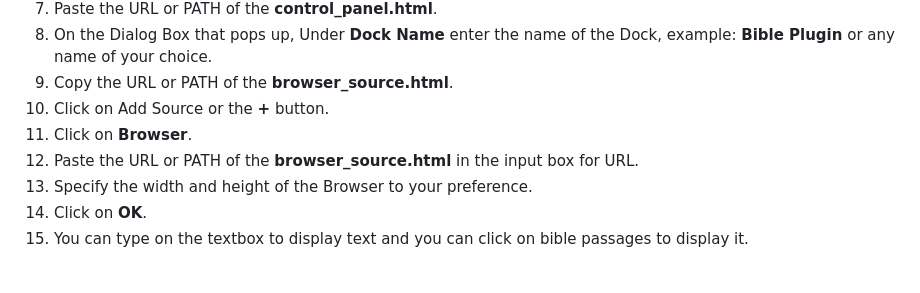
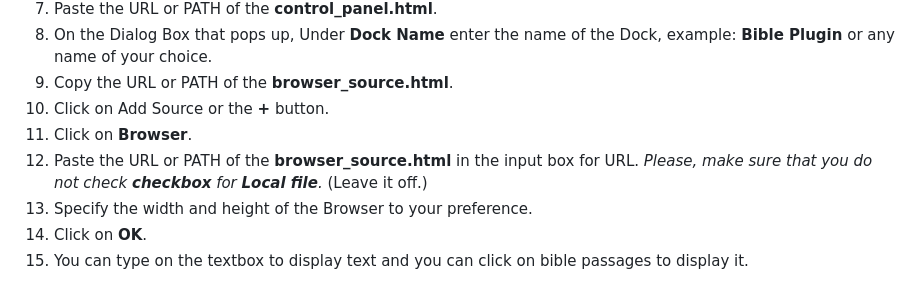
Before and after one commit to Tosin-JD/obs-bible-plugin, a Markdown page: README.md, the part around the change. GitHub-like rendering.

```diff
--- a/README.md
+++ b/README.md
@@ -33,6 +33,7 @@ OBS Bible Plugin is now available in the following versions.
 10. Click on Add Source or the **+** button.
 11. Click on **Browser**.
 12. Paste the URL or PATH of the **browser_source.html** in the input box for URL.
+_Please, make sure that you do not check **checkbox** for **Local file**._ (Leave it off.)
 13. Specify the width and height of the Browser to your preference.
 14. Click on **OK**.
 15. You can type on the textbox to display text and you can click on bible passages to display it.
```
